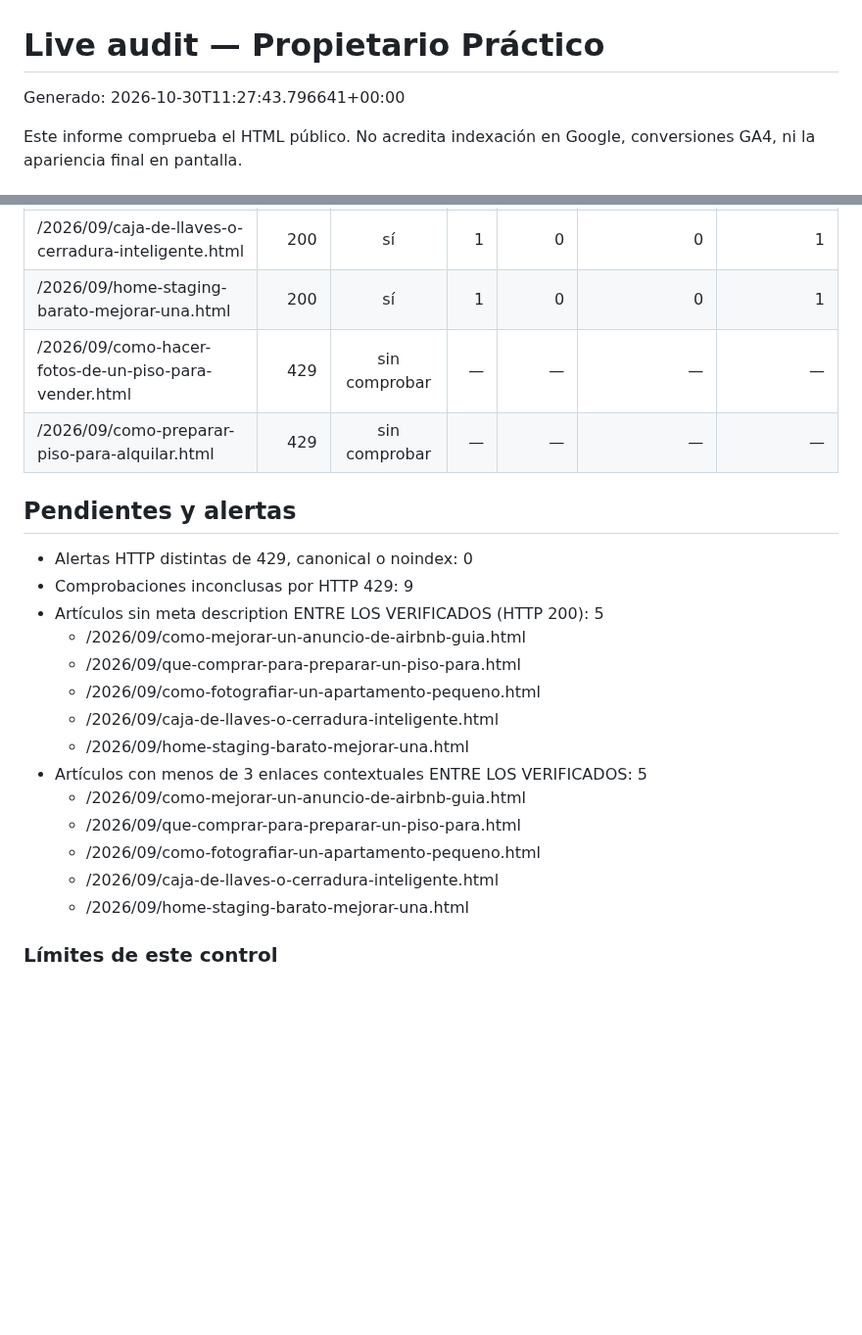
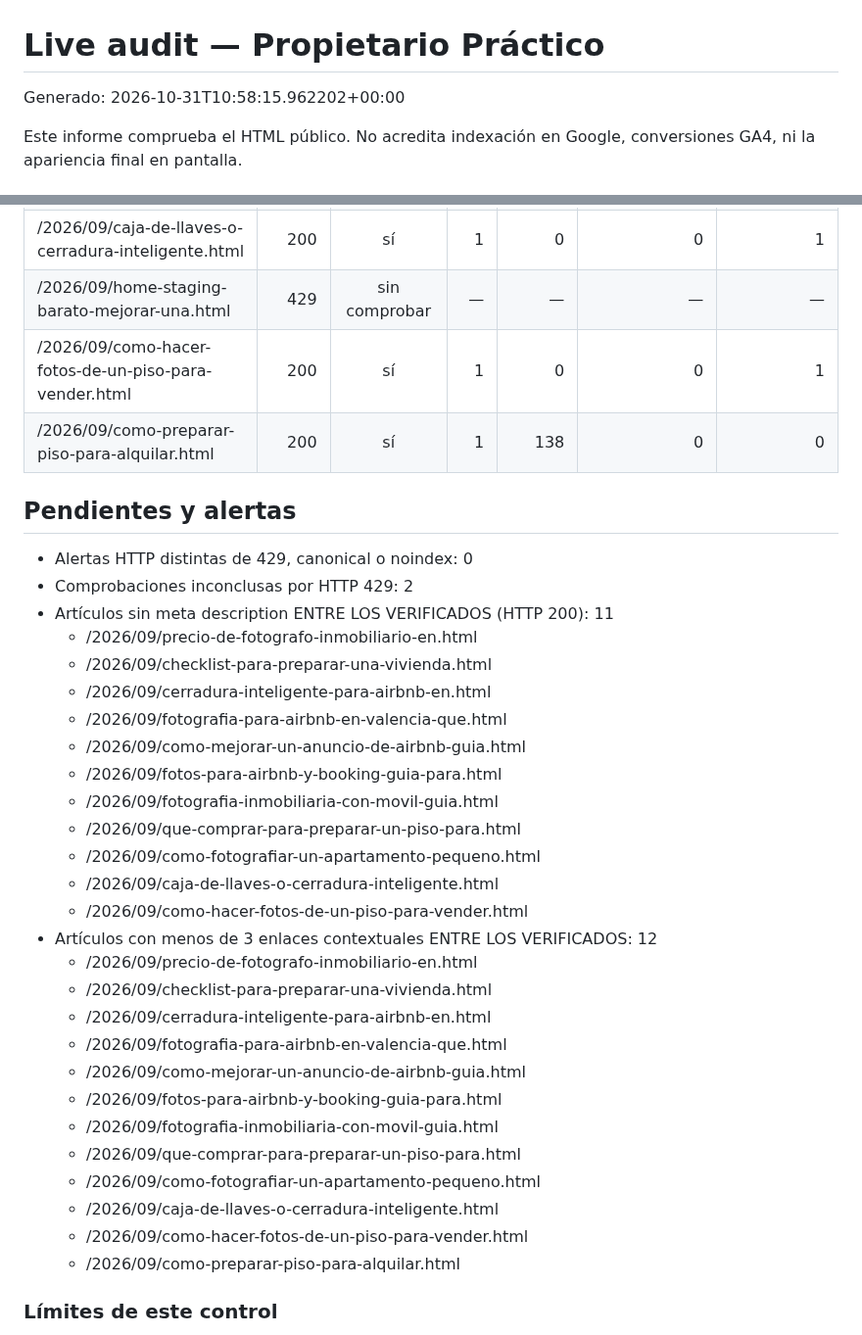
Before and after one commit to andrestruck15-eng/akg-photography, a Markdown page: propietario-practico/seo-ops/LIVE-AUDIT-LATEST.md, 2 parts joined by grey strips. Shown at 98% size. Rendered like a GitHub page; blank space fills up the shorter version.

Commit message:
Update Propietario Practico live audit

```diff
--- a/propietario-practico/seo-ops/LIVE-AUDIT-LATEST.md
+++ b/propietario-practico/seo-ops/LIVE-AUDIT-LATEST.md
@@ -1,6 +1,6 @@
 # Live audit — Propietario Práctico
 
-Generado: 2026-10-30T11:27:43.796641+00:00
+Generado: 2026-10-31T10:58:15.962202+00:00
 
 Este informe comprueba el HTML público. No acredita indexación en Google,
 conversiones GA4, ni la apariencia final en pantalla.
@@ -40,25 +40,38 @@ conversiones GA4, ni la apariencia final en pantalla.
 | /2026/09/como-fotografiar-un-apartamento-pequeno.html | 200 | sí | 1 | 0 | 0 | 1 |
 | /2026/09/10-errores-en-fotografia-inmobiliaria.html | 429 | sin comprobar | — | — | — | — |
 | /2026/09/caja-de-llaves-o-cerradura-inteligente.html | 200 | sí | 1 | 0 | 0 | 1 |
-| /2026/09/home-staging-barato-mejorar-una.html | 200 | sí | 1 | 0 | 0 | 1 |
-| /2026/09/como-hacer-fotos-de-un-piso-para-vender.html | 429 | sin comprobar | — | — | — | — |
-| /2026/09/como-preparar-piso-para-alquilar.html | 429 | sin comprobar | — | — | — | — |
+| /2026/09/home-staging-barato-mejorar-una.html | 429 | sin comprobar | — | — | — | — |
+| /2026/09/como-hacer-fotos-de-un-piso-para-vender.html | 200 | sí | 1 | 0 | 0 | 1 |
+| /2026/09/como-preparar-piso-para-alquilar.html | 200 | sí | 1 | 138 | 0 | 0 |
 
 ## Pendientes y alertas
 - Alertas HTTP distintas de 429, canonical o noindex: 0
-- Comprobaciones inconclusas por HTTP 429: 9
-- Artículos sin meta description ENTRE LOS VERIFICADOS (HTTP 200): 5
+- Comprobaciones inconclusas por HTTP 429: 2
+- Artículos sin meta description ENTRE LOS VERIFICADOS (HTTP 200): 11
+  - /2026/09/precio-de-fotografo-inmobiliario-en.html
+  - /2026/09/checklist-para-preparar-una-vivienda.html
+  - /2026/09/cerradura-inteligente-para-airbnb-en.html
+  - /2026/09/fotografia-para-airbnb-en-valencia-que.html
   - /2026/09/como-mejorar-un-anuncio-de-airbnb-guia.html
+  - /2026/09/fotos-para-airbnb-y-booking-guia-para.html
+  - /2026/09/fotografia-inmobiliaria-con-movil-guia.html
   - /2026/09/que-comprar-para-preparar-un-piso-para.html
   - /2026/09/como-fotografiar-un-apartamento-pequeno.html
   - /2026/09/caja-de-llaves-o-cerradura-inteligente.html
-  - /2026/09/home-staging-barato-mejorar-una.html
-- Artículos con menos de 3 enlaces contextuales ENTRE LOS VERIFICADOS: 5
+  - /2026/09/como-hacer-fotos-de-un-piso-para-vender.html
+- Artículos con menos de 3 enlaces contextuales ENTRE LOS VERIFICADOS: 12
+  - /2026/09/precio-de-fotografo-inmobiliario-en.html
+  - /2026/09/checklist-para-preparar-una-vivienda.html
+  - /2026/09/cerradura-inteligente-para-airbnb-en.html
+  - /2026/09/fotografia-para-airbnb-en-valencia-que.html
   - /2026/09/como-mejorar-un-anuncio-de-airbnb-guia.html
+  - /2026/09/fotos-para-airbnb-y-booking-guia-para.html
+  - /2026/09/fotografia-inmobiliaria-con-movil-guia.html
   - /2026/09/que-comprar-para-preparar-un-piso-para.html
   - /2026/09/como-fotografiar-un-apartamento-pequeno.html
   - /2026/09/caja-de-llaves-o-cerradura-inteligente.html
-  - /2026/09/home-staging-barato-mejorar-una.html
+  - /2026/09/como-hacer-fotos-de-un-piso-para-vender.html
+  - /2026/09/como-preparar-piso-para-alquilar.html
 
 ### Límites de este control
 - Un HTTP 429 aislado puede ser rate limiting; no debe tratarse automáticamente como caída.
```
Also changed, not shown: other parts of propietario-practico/seo-ops/LIVE-AUDIT-LATEST.md (+6 -6 lines).
